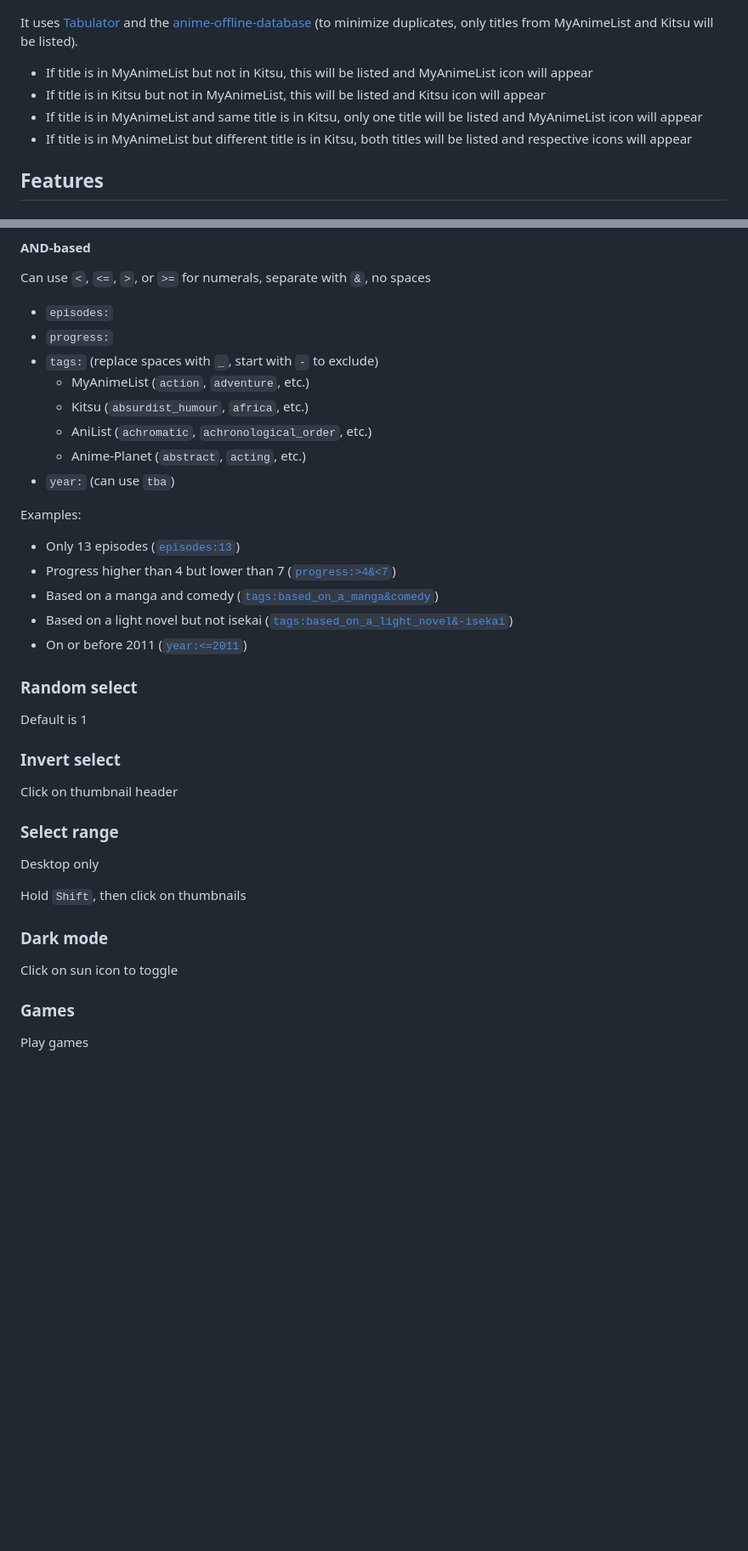
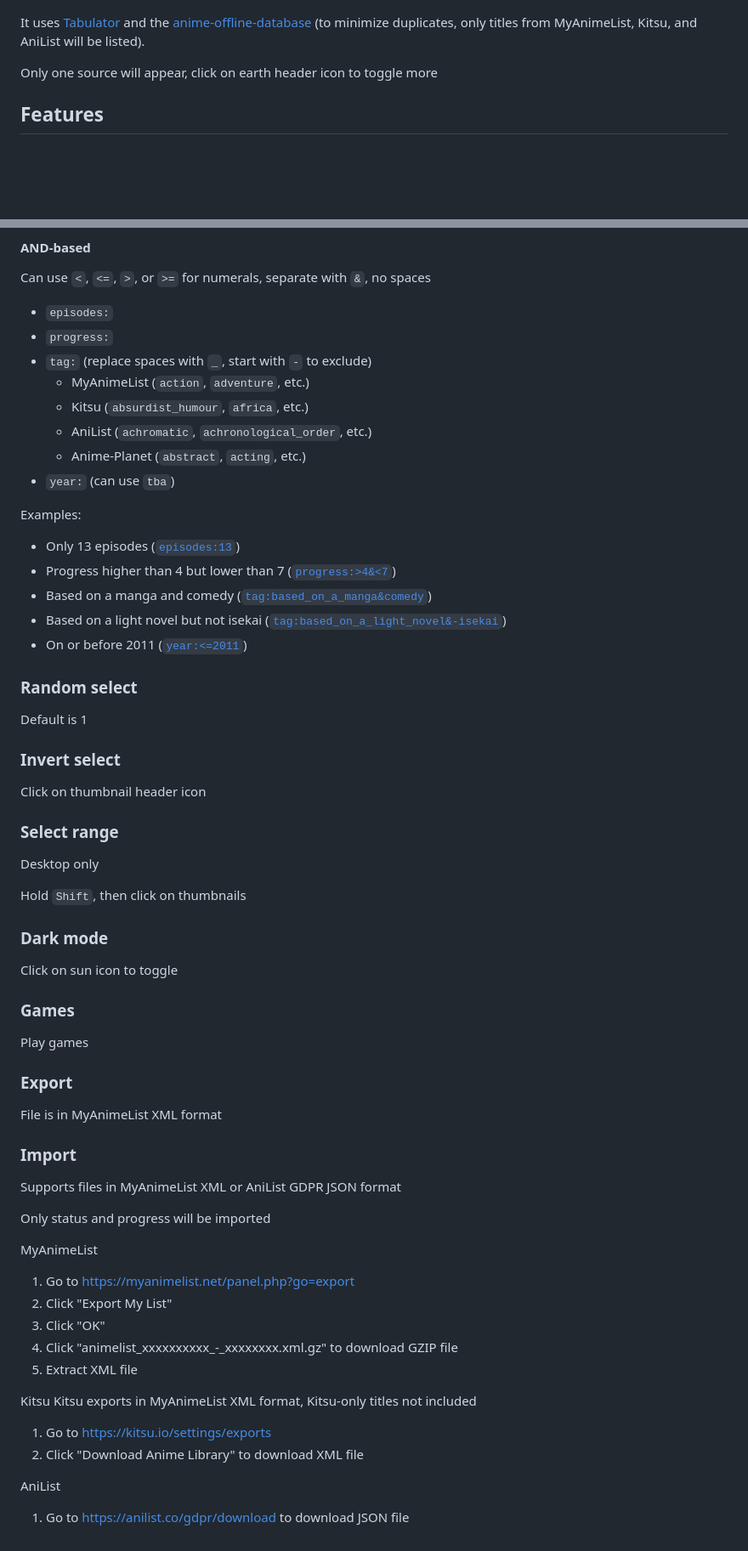
Before and after one commit to kuzutsu/tsuzuku, a Markdown page: README.md, 2 parts joined by grey strips. Shown at 85% size. Drawn GitHub-style; blank space fills up the shorter version.

Commit message:
Add AniList

```diff
--- a/README.md
+++ b/README.md
@@ -3,11 +3,9 @@
 
 ![](https://raw.githubusercontent.com/kuzutsu/tsuzuku/master/preview.png)
 
-It uses [Tabulator](https://github.com/olifolkerd/tabulator) and the [anime-offline-database](https://github.com/manami-project/anime-offline-database) (to minimize duplicates, only titles from MyAnimeList and Kitsu will be listed).
-* If title is in MyAnimeList but not in Kitsu, this will be listed and MyAnimeList icon will appear
-* If title is in Kitsu but not in MyAnimeList, this will be listed and Kitsu icon will appear
-* If title is in MyAnimeList and same title is in Kitsu, only one title will be listed and MyAnimeList icon will appear
-* If title is in MyAnimeList but different title is in Kitsu, both titles will be listed and respective icons will appear
+It uses [Tabulator](https://github.com/olifolkerd/tabulator) and the [anime-offline-database](https://github.com/manami-project/anime-offline-database) (to minimize duplicates, only titles from MyAnimeList, Kitsu, and AniList will be listed).
+
+Only one source will appear, click on earth header icon to toggle more
 
 ## Features
 ### Offline-ready
@@ -52,7 +52,7 @@ Examples:
 Can use `<`, `<=`, `>`, or `>=` for numerals, separate with `&`, no spaces
 * `episodes:`
 * `progress:`
-* `tags:` (replace spaces with `_`, start with `-` to exclude)
+* `tag:` (replace spaces with `_`, start with `-` to exclude)
   * MyAnimeList (`action`, `adventure`, etc.)
   * Kitsu (`absurdist_humour`, `africa`, etc.)
   * AniList (`achromatic`, `achronological_order`, etc.)
@@ -62,15 +62,15 @@ Can use `<`, `<=`, `>`, or `>=` for numerals, separate with `&`, no spaces
 Examples:
 * Only 13 episodes ([`episodes:13`](https://kuzutsu.github.io/tsuzuku/?query=episodes%253A13))
 * Progress higher than 4 but lower than 7 ([`progress:>4&<7`](https://kuzutsu.github.io/tsuzuku/?query=progress%253A%253E4%2526%253C7))
-* Based on a manga and comedy ([`tags:based_on_a_manga&comedy`](https://kuzutsu.github.io/tsuzuku/?query=tags%253Abased_on_a_manga%2526comedy))
-* Based on a light novel but not isekai ([`tags:based_on_a_light_novel&-isekai`](https://kuzutsu.github.io/tsuzuku/?query=tags%253Abased_on_a_light_novel%2526-isekai))
+* Based on a manga and comedy ([`tag:based_on_a_manga&comedy`](https://kuzutsu.github.io/tsuzuku/?query=tag%253Abased_on_a_manga%2526comedy))
+* Based on a light novel but not isekai ([`tag:based_on_a_light_novel&-isekai`](https://kuzutsu.github.io/tsuzuku/?query=tag%253Abased_on_a_light_novel%2526-isekai))
 * On or before 2011 ([`year:<=2011`](https://kuzutsu.github.io/tsuzuku/?query=year%253A%253C%253D2011))
 
 ### Random select
 Default is 1
 
 ### Invert select
-Click on thumbnail header
+Click on thumbnail header icon
 
 ### Select range
 Desktop only
@@ -82,3 +82,26 @@ Click on sun icon to toggle
 
 ### Games
 Play games
+
+### Export
+File is in MyAnimeList XML format
+
+### Import
+Supports files in MyAnimeList XML or AniList GDPR JSON format
+
+Only status and progress will be imported
+
+MyAnimeList
+1. Go to https://myanimelist.net/panel.php?go=export
+1. Click "Export My List"
+1. Click "OK"
+1. Click "animelist_xxxxxxxxxx_-_xxxxxxxx.xml.gz" to download GZIP file
+1. Extract XML file
+
+Kitsu
+Kitsu exports in MyAnimeList XML format, Kitsu-only titles not included
+1. Go to https://kitsu.io/settings/exports
+1. Click "Download Anime Library" to download XML file
+
+AniList
+1. Go to https://anilist.co/gdpr/download to download JSON file
```
Also changed, not shown: other parts of README.md (+2 -0 lines), logo-180.png (added), logo-192.png, logo-512.png, logo-maskable-192.png, logo-maskable-512.png, 10 other files.
